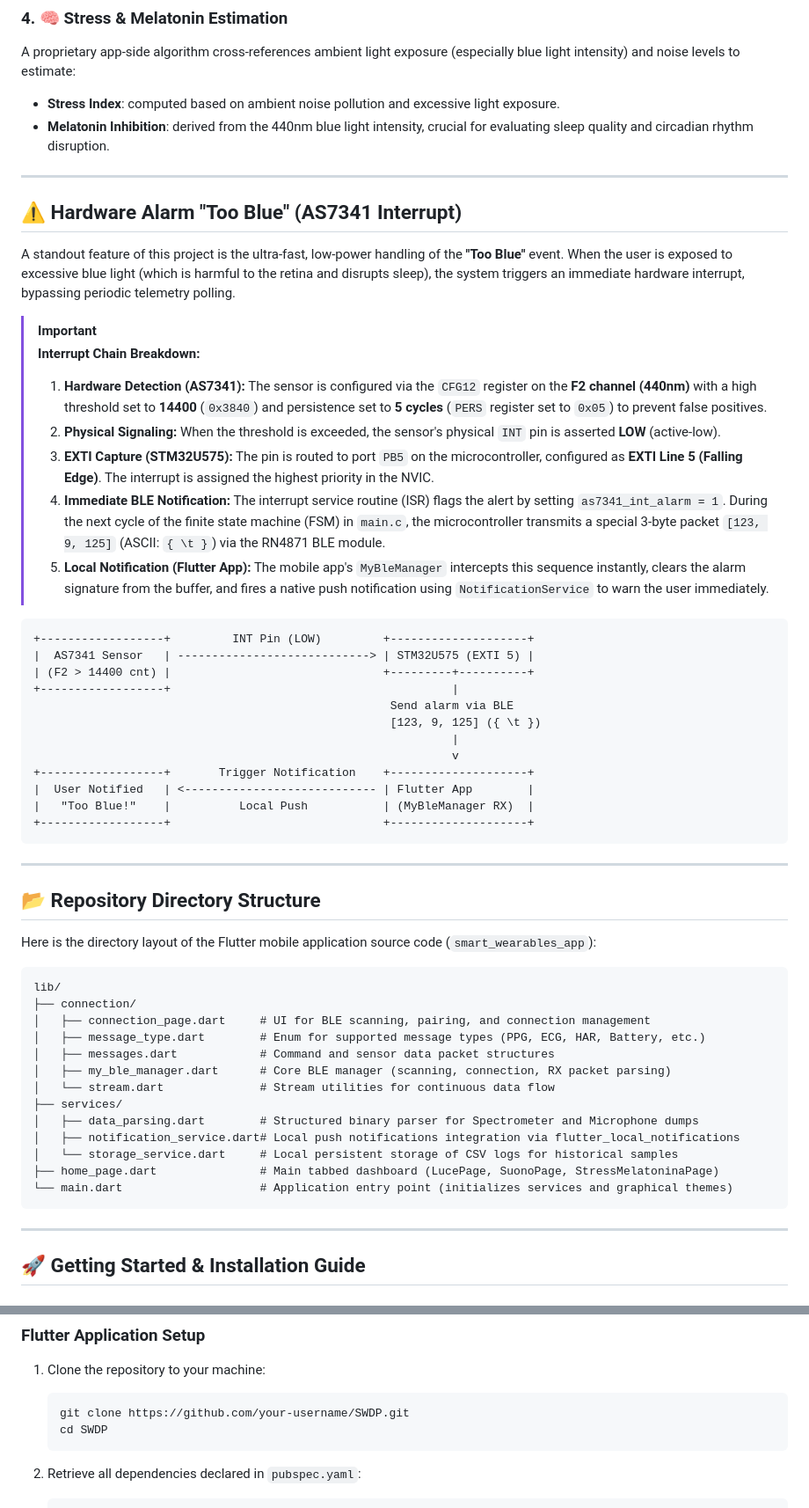
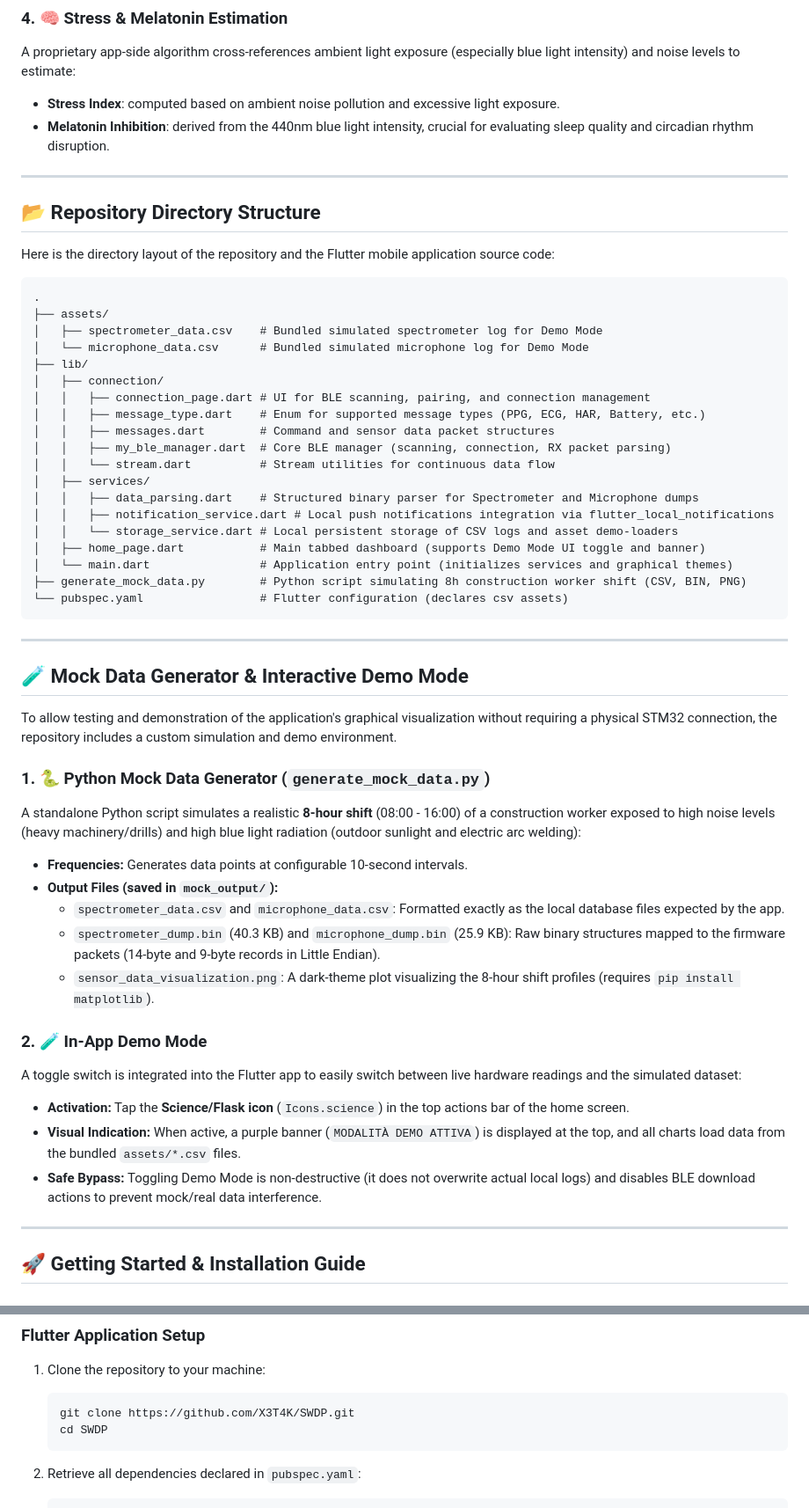
Before and after one commit to X3T4K/SWDP_AppProject, a Markdown page: README.md, 2 parts joined by grey strips. Shown at 88% size. GitHub-like rendering.

````diff
--- a/README.md
+++ b/README.md
@@ -51,56 +51,54 @@ A proprietary app-side algorithm cross-references ambient light exposure (especi
 * **Stress Index**: computed based on ambient noise pollution and excessive light exposure.
 * **Melatonin Inhibition**: derived from the 440nm blue light intensity, crucial for evaluating sleep quality and circadian rhythm disruption.
 
----
-
-## ⚠️ Hardware Alarm "Too Blue" (AS7341 Interrupt)
-
-A standout feature of this project is the ultra-fast, low-power handling of the **"Too Blue"** event. When the user is exposed to excessive blue light (which is harmful to the retina and disrupts sleep), the system triggers an immediate hardware interrupt, bypassing periodic telemetry polling.
-
-> [!IMPORTANT]
-> **Interrupt Chain Breakdown:**
-> 1. **Hardware Detection (AS7341):** The sensor is configured via the `CFG12` register on the **F2 channel (440nm)** with a high threshold set to **14400** (`0x3840`) and persistence set to **5 cycles** (`PERS` register set to `0x05`) to prevent false positives.
-> 2. **Physical Signaling:** When the threshold is exceeded, the sensor's physical `INT` pin is asserted **LOW** (active-low).
-> 3. **EXTI Capture (STM32U575):** The pin is routed to port `PB5` on the microcontroller, configured as **EXTI Line 5 (Falling Edge)**. The interrupt is assigned the highest priority in the NVIC.
-> 4. **Immediate BLE Notification:** The interrupt service routine (ISR) flags the alert by setting `as7341_int_alarm = 1`. During the next cycle of the finite state machine (FSM) in `main.c`, the microcontroller transmits a special 3-byte packet `[123, 9, 125]` (ASCII: `{ \t }`) via the RN4871 BLE module.
-> 5. **Local Notification (Flutter App):** The mobile app's `MyBleManager` intercepts this sequence instantly, clears the alarm signature from the buffer, and fires a native push notification using `NotificationService` to warn the user immediately.
-
-```
-+------------------+         INT Pin (LOW)         +--------------------+
-|  AS7341 Sensor   | ----------------------------> | STM32U575 (EXTI 5) |
-| (F2 > 14400 cnt) |                               +---------+----------+
-+------------------+                                         |
-                                                    Send alarm via BLE
-                                                    [123, 9, 125] ({ \t })
-                                                             |
-                                                             v
-+------------------+       Trigger Notification    +--------------------+
-|  User Notified   | <---------------------------- | Flutter App        |
-|   "Too Blue!"    |          Local Push           | (MyBleManager RX)  |
-+------------------+                               +--------------------+
-```
 
 ---
 
 ## 📂 Repository Directory Structure
 
-Here is the directory layout of the Flutter mobile application source code (`smart_wearables_app`):
+Here is the directory layout of the repository and the Flutter mobile application source code:
 
 ```text
-lib/
-├── connection/
-│   ├── connection_page.dart     # UI for BLE scanning, pairing, and connection management
-│   ├── message_type.dart        # Enum for supported message types (PPG, ECG, HAR, Battery, etc.)
-│   ├── messages.dart            # Command and sensor data packet structures
-│   ├── my_ble_manager.dart      # Core BLE manager (scanning, connection, RX packet parsing)
-│   └── stream.dart              # Stream utilities for continuous data flow
-├── services/
-│   ├── data_parsing.dart        # Structured binary parser for Spectrometer and Microphone dumps
-│   ├── notification_service.dart# Local push notifications integration via flutter_local_notifications
-│   └── storage_service.dart     # Local persistent storage of CSV logs for historical samples
-├── home_page.dart               # Main tabbed dashboard (LucePage, SuonoPage, StressMelatoninaPage)
-└── main.dart                    # Application entry point (initializes services and graphical themes)
+.
+├── assets/
+│   ├── spectrometer_data.csv    # Bundled simulated spectrometer log for Demo Mode
+│   └── microphone_data.csv      # Bundled simulated microphone log for Demo Mode
+├── lib/
+│   ├── connection/
+│   │   ├── connection_page.dart # UI for BLE scanning, pairing, and connection management
+│   │   ├── message_type.dart    # Enum for supported message types (PPG, ECG, HAR, Battery, etc.)
+│   │   ├── messages.dart        # Command and sensor data packet structures
+│   │   ├── my_ble_manager.dart  # Core BLE manager (scanning, connection, RX packet parsing)
+│   │   └── stream.dart          # Stream utilities for continuous data flow
+│   ├── services/
+│   │   ├── data_parsing.dart    # Structured binary parser for Spectrometer and Microphone dumps
+│   │   ├── notification_service.dart # Local push notifications integration via flutter_local_notifications
+│   │   └── storage_service.dart # Local persistent storage of CSV logs and asset demo-loaders
+│   ├── home_page.dart           # Main tabbed dashboard (supports Demo Mode UI toggle and banner)
+│   └── main.dart                # Application entry point (initializes services and graphical themes)
+├── generate_mock_data.py        # Python script simulating 8h construction worker shift (CSV, BIN, PNG)
+└── pubspec.yaml                 # Flutter configuration (declares csv assets)
 ```
+
+---
+
+## 🧪 Mock Data Generator & Interactive Demo Mode
+
+To allow testing and demonstration of the application's graphical visualization without requiring a physical STM32 connection, the repository includes a custom simulation and demo environment.
+
+### 1. 🐍 Python Mock Data Generator (`generate_mock_data.py`)
+A standalone Python script simulates a realistic **8-hour shift** (08:00 - 16:00) of a construction worker exposed to high noise levels (heavy machinery/drills) and high blue light radiation (outdoor sunlight and electric arc welding):
+* **Frequencies:** Generates data points at configurable 10-second intervals.
+* **Output Files (saved in `mock_output/`):**
+  * `spectrometer_data.csv` and `microphone_data.csv`: Formatted exactly as the local database files expected by the app.
+  * `spectrometer_dump.bin` (40.3 KB) and `microphone_dump.bin` (25.9 KB): Raw binary structures mapped to the firmware packets (14-byte and 9-byte records in Little Endian).
+  * `sensor_data_visualization.png`: A dark-theme plot visualizing the 8-hour shift profiles (requires `pip install matplotlib`).
+
+### 2. 🧪 In-App Demo Mode
+A toggle switch is integrated into the Flutter app to easily switch between live hardware readings and the simulated dataset:
+* **Activation:** Tap the **Science/Flask icon** (`Icons.science`) in the top actions bar of the home screen.
+* **Visual Indication:** When active, a purple banner (`MODALITÀ DEMO ATTIVA`) is displayed at the top, and all charts load data from the bundled `assets/*.csv` files.
+* **Safe Bypass:** Toggling Demo Mode is non-destructive (it does not overwrite actual local logs) and disables BLE download actions to prevent mock/real data interference.
 
 ---
 
@@ -115,7 +113,7 @@ lib/
 
 1. Clone the repository to your machine:
    ```bash
-   git clone https://github.com/your-username/SWDP.git
+   git clone https://github.com/X3T4K/SWDP.git
    cd SWDP
    ```
 
````
Also changed, not shown: other parts of README.md (+0 -7 lines).
